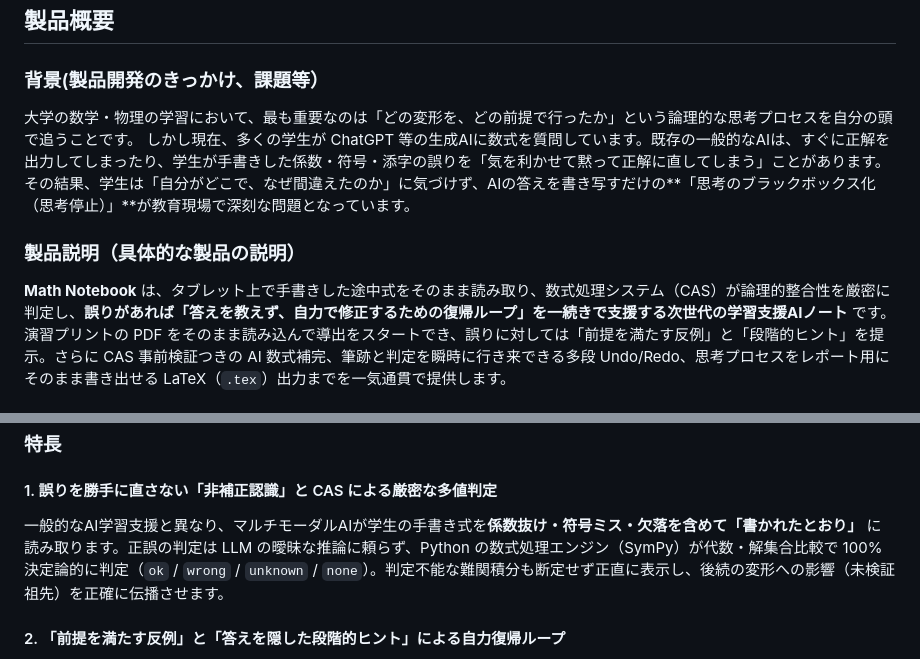
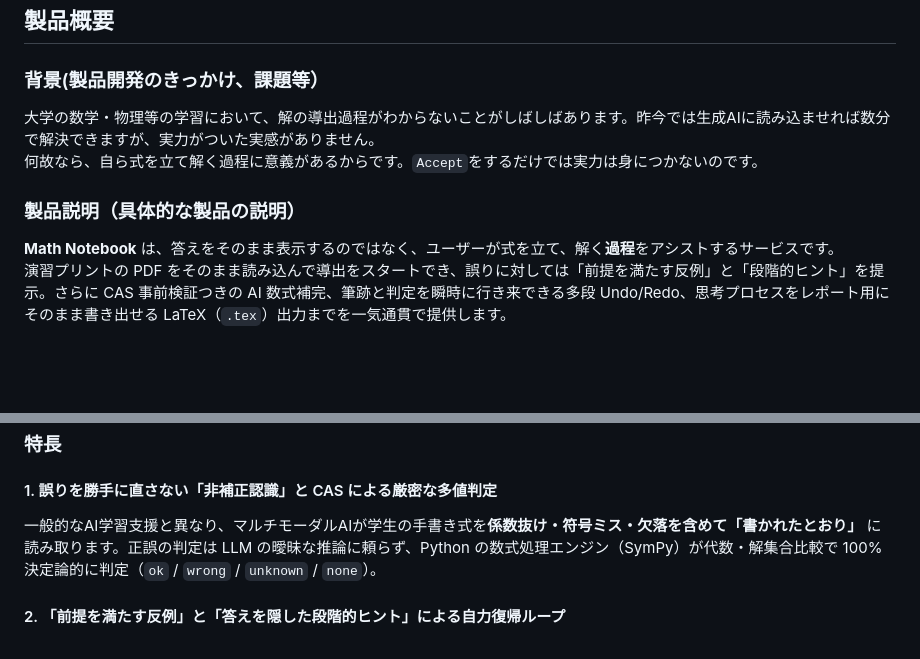
Before and after one commit to jphacks/ng_2616, a Markdown page: README.md, 2 parts joined by grey strips. Rendered like a GitHub page; blank space fills up the shorter version.

Commit message:
update:readme

```diff
--- a/README.md
+++ b/README.md
@@ -6,10 +6,9 @@
 
 ## 製品概要
 ### 背景(製品開発のきっかけ、課題等）
-大学の数学・物理の学習において、最も重要なのは「どの変形を、どの前提で行ったか」という論理的な思考プロセスを自分の頭で追うことです。
-しかし現在、多くの学生が ChatGPT 等の生成AIに数式を質問しています。既存の一般的なAIは、すぐに正解を出力してしまったり、学生が手書きした係数・符号・添字の誤りを「気を利かせて黙って正解に直してしまう」ことがあります。
-その結果、学生は「自分がどこで、なぜ間違えたのか」に気づけず、AIの答えを書き写すだけの**「思考のブラックボックス化（思考停止）」**が教育現場で深刻な問題となっています。
+大学の数学・物理等の学習において、解の導出過程がわからないことがしばしばあります。昨今では生成AIに読み込ませれば数分で解決できますが、実力がついた実感がありません。
+何故なら、自ら式を立て解く過程に意義があるからです。`Accept`をするだけでは実力は身につかないのです。
 
 ### 製品説明（具体的な製品の説明）
-**Math Notebook** は、タブレット上で手書きした途中式をそのまま読み取り、数式処理システム（CAS）が論理的整合性を厳密に判定し、**誤りがあれば「答えを教えず、自力で修正するための復帰ループ」を一続きで支援する次世代の学習支援AIノート** です。
+**Math Notebook** は、答えをそのまま表示するのではなく、ユーザーが式を立て、解く**過程**をアシストするサービスです。
 演習プリントの PDF をそのまま読み込んで導出をスタートでき、誤りに対しては「前提を満たす反例」と「段階的ヒント」を提示。さらに CAS 事前検証つきの AI 数式補完、筆跡と判定を瞬時に行き来できる多段 Undo/Redo、思考プロセスをレポート用にそのまま書き出せる LaTeX（`.tex`）出力までを一気通貫で提供します。
@@ -16,7 +18,7 @@
 
 ### 特長
 #### 1. 誤りを勝手に直さない「非補正認識」と CAS による厳密な多値判定
-一般的なAI学習支援と異なり、マルチモーダルAIが学生の手書き式を**係数抜け・符号ミス・欠落を含めて「書かれたとおり」** に読み取ります。正誤の判定は LLM の曖昧な推論に頼らず、Python の数式処理エンジン（SymPy）が代数・解集合比較で 100% 決定論的に判定（`ok` / `wrong` / `unknown` / `none`）。判定不能な難関積分も断定せず正直に表示し、後続の変形への影響（未検証祖先）を正確に伝播させます。
+一般的なAI学習支援と異なり、マルチモーダルAIが学生の手書き式を**係数抜け・符号ミス・欠落を含めて「書かれたとおり」** に読み取ります。正誤の判定は LLM の曖昧な推論に頼らず、Python の数式処理エンジン（SymPy）が代数・解集合比較で 100% 決定論的に判定（`ok` / `wrong` / `unknown` / `none`）。
 
 #### 2. 「前提を満たす反例」と「答えを隠した段階的ヒント」による自力復帰ループ
 式が間違っている場合、いきなり正解を表示して終わることは絶対にしません。問題の前提条件（$L>0, n \in \mathbb{Z}_{>0}$ 等）を満たす**「具体的な反例数値（例: $x=1/2$ を代入すると導かれる値は $\sqrt{2}$ ですが、あなたの式は $1$ になります）」**を提示。続けて「ヒント1（観点）」➔「ヒント2（位置）」をアコーディオン形式で段階的に開示し、学生が自力で気づいて書き直すための思考をガイドします。過去の誤り行は修正履歴として薄くノートに残り、学びの軌跡を可視化します。
```
Also changed, not shown: other parts of README.md (+3 -0 lines).
